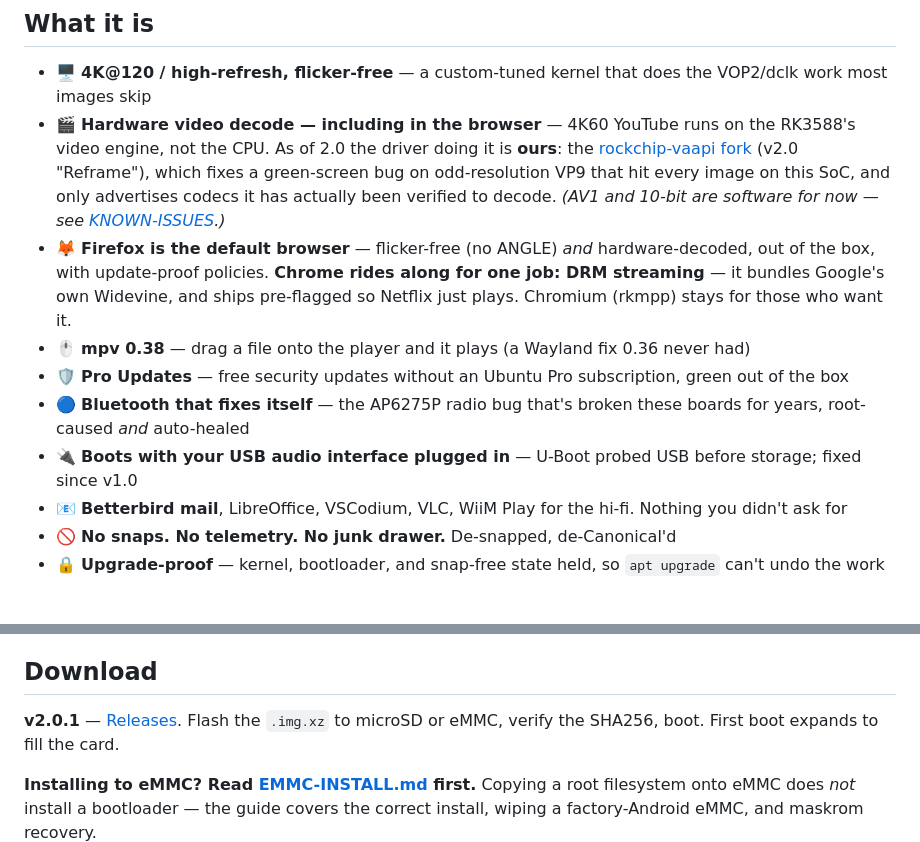
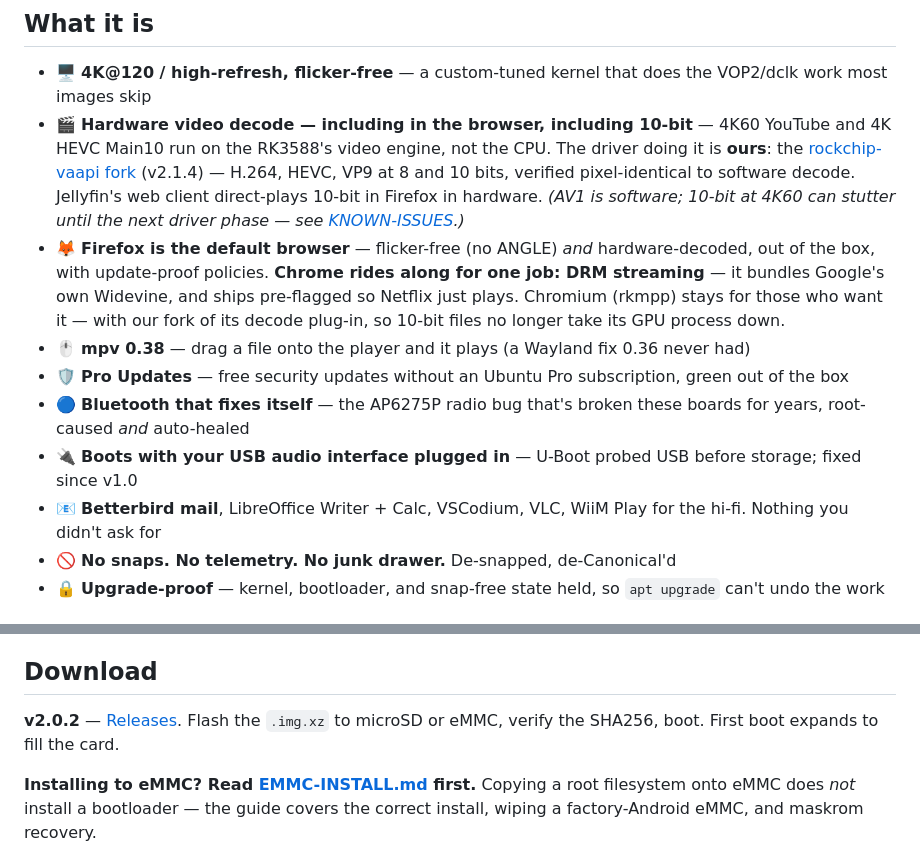
Before and after one commit to defcom5-rockchip/pi-desktop, a Markdown page: README.md, 2 parts joined by grey strips. GitHub-like rendering.

Commit message:
docs: v2.0.2 — 10-bit hardware decode, HEVC in the browser, Chromium plug-in fork, leaner image
Co-Authored-By: Claude Fable 5.1 <noreply@anthropic.com>

```diff
--- a/README.md
+++ b/README.md
@@ -6,21 +6,22 @@ someone who bought the board expecting a real computer, and got tired of waiting
 
 ## What it is
 - 🖥️ **4K@120 / high-refresh, flicker-free** — a custom-tuned kernel that does the VOP2/dclk work most images skip
-- 🎬 **Hardware video decode — including in the browser** — 4K60 YouTube runs on the RK3588's video
-  engine, not the CPU. As of 2.0 the driver doing it is **ours**: the
-  [rockchip-vaapi fork](https://github.com/defcom5-rockchip/rockchip-vaapi) (v2.0 "Reframe"), which
-  fixes a green-screen bug on odd-resolution VP9 that hit every image on this SoC, and only
-  advertises codecs it has actually been verified to decode. *(AV1 and 10-bit are software for now —
-  see [KNOWN-ISSUES](KNOWN-ISSUES.md).)*
+- 🎬 **Hardware video decode — including in the browser, including 10-bit** — 4K60 YouTube
+  and 4K HEVC Main10 run on the RK3588's video engine, not the CPU. The driver doing it is
+  **ours**: the [rockchip-vaapi fork](https://github.com/defcom5-rockchip/rockchip-vaapi)
+  (v2.1.4) — H.264, HEVC, VP9 at 8 and 10 bits, verified pixel-identical to software decode.
+  Jellyfin's web client direct-plays 10-bit in Firefox in hardware. *(AV1 is software; 10-bit
+  at 4K60 can stutter until the next driver phase — see [KNOWN-ISSUES](KNOWN-ISSUES.md).)*
 - 🦊 **Firefox is the default browser** — flicker-free (no ANGLE) *and* hardware-decoded, out of the
   box, with update-proof policies. **Chrome rides along for one job: DRM streaming** — it bundles
   Google's own Widevine, and ships pre-flagged so Netflix just plays. Chromium (rkmpp) stays for
-  those who want it.
+  those who want it — with our fork of its decode plug-in, so 10-bit files no longer take its
+  GPU process down.
 - 🖱️ **mpv 0.38** — drag a file onto the player and it plays (a Wayland fix 0.36 never had)
 - 🛡️ **Pro Updates** — free security updates without an Ubuntu Pro subscription, green out of the box
 - 🔵 **Bluetooth that fixes itself** — the AP6275P radio bug that's broken these boards for years, root-caused *and* auto-healed
 - 🔌 **Boots with your USB audio interface plugged in** — U-Boot probed USB before storage; fixed since v1.0
-- 📧 **Betterbird mail**, LibreOffice, VSCodium, VLC, WiiM Play for the hi-fi. Nothing you didn't ask for
+- 📧 **Betterbird mail**, LibreOffice Writer + Calc, VSCodium, VLC, WiiM Play for the hi-fi. Nothing you didn't ask for
 - 🚫 **No snaps. No telemetry. No junk drawer.** De-snapped, de-Canonical'd
 - 🔒 **Upgrade-proof** — kernel, bootloader, and snap-free state held, so `apt upgrade` can't undo the work
 
@@ -39,7 +40,7 @@ actually work, so players fall back to correct software playback instead of a gr
 Release notes say what a release *doesn't* fix, too.
 
 ## Download
-**v2.0.1** — [Releases](../../releases). Flash the `.img.xz` to microSD or eMMC,
+**v2.0.2** — [Releases](../../releases). Flash the `.img.xz` to microSD or eMMC,
 verify the SHA256, boot. First boot expands to fill the card.
 
 **Installing to eMMC? Read [EMMC-INSTALL.md](EMMC-INSTALL.md) first.** Copying a root filesystem
```
Also changed, not shown: KNOWN-ISSUES.md (+45 -20 lines).
